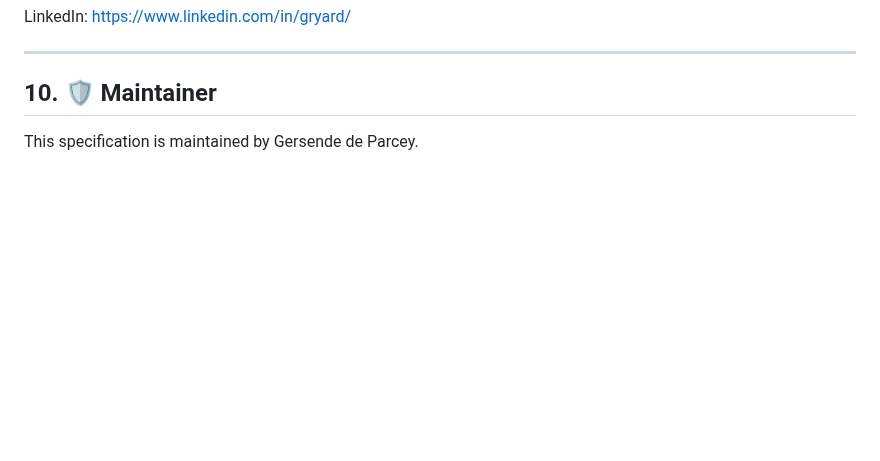
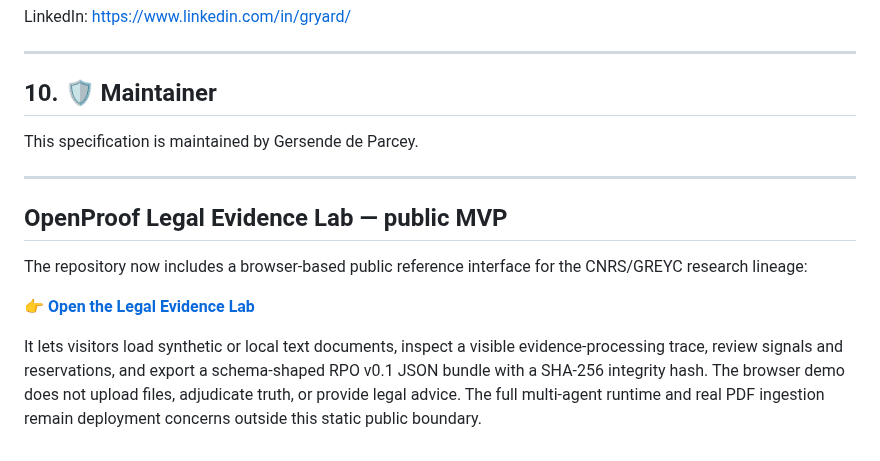
Before and after one commit to openproof-net/rpo-spec-v0.1, a Markdown page: README.md, the part around the change. Rendered like a GitHub page; blank space fills up the shorter version.

Commit message:
Link public Legal Evidence Lab from README

```diff
--- a/README.md
+++ b/README.md
@@ -396,3 +396,14 @@ ___
 ## 10. 🛡 Maintainer
 
 This specification is maintained by Gersende de Parcey.
+
+
+___
+
+## OpenProof Legal Evidence Lab — public MVP
+
+The repository now includes a browser-based public reference interface for the CNRS/GREYC research lineage:
+
+👉 **[Open the Legal Evidence Lab](docs/demo-cnrs-legal-mvp.html)**
+
+It lets visitors load synthetic or local text documents, inspect a visible evidence-processing trace, review signals and reservations, and export a schema-shaped RPO v0.1 JSON bundle with a SHA-256 integrity hash. The browser demo does not upload files, adjudicate truth, or provide legal advice. The full multi-agent runtime and real PDF ingestion remain deployment concerns outside this static public boundary.
```
